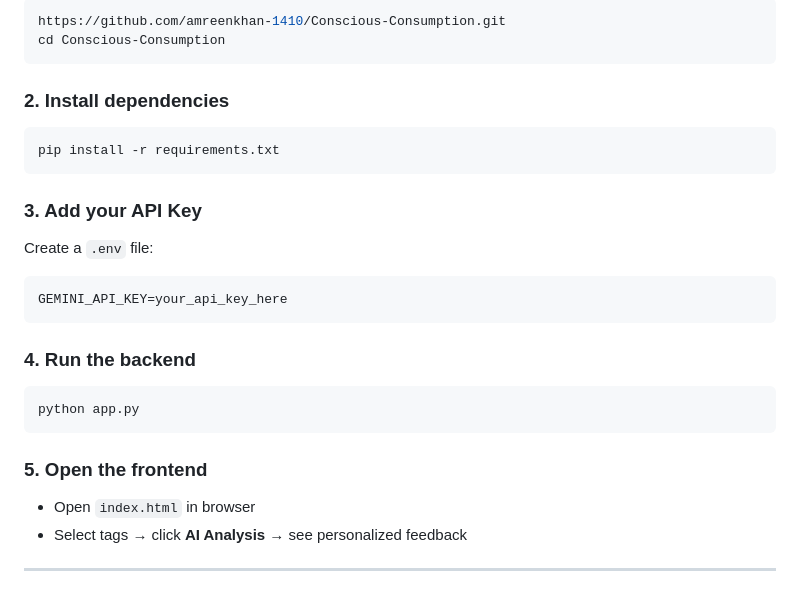
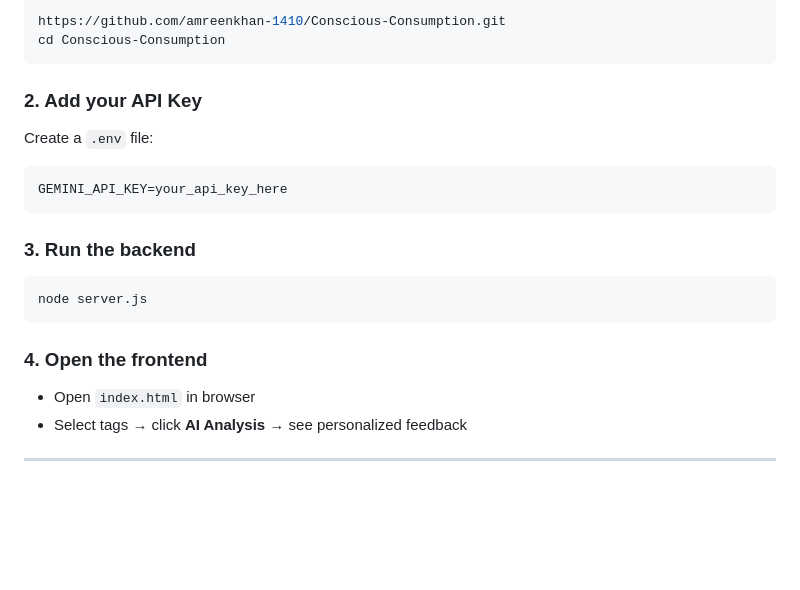
Before and after one commit to amreenkhan-1410/Conscious-Consumption, a Markdown page: README.md, the part around the change. GitHub-like rendering; blank space fills up the shorter version.

````diff
--- a/README.md
+++ b/README.md
@@ -79,13 +79,7 @@ https://github.com/amreenkhan-1410/Conscious-Consumption.git
 cd Conscious-Consumption
 ```
 
-### 2. Install dependencies
-
-```bash
-pip install -r requirements.txt
-```
-
-### 3. Add your API Key
+### 2. Add your API Key
 
 Create a `.env` file:
 
@@ -93,13 +87,13 @@ Create a `.env` file:
 GEMINI_API_KEY=your_api_key_here
 ```
 
-### 4. Run the backend
+### 3. Run the backend
 
 ```bash
-python app.py
+node server.js
 ```
 
-### 5. Open the frontend
+### 4. Open the frontend
 
 * Open `index.html` in browser
 * Select tags → click **AI Analysis** → see personalized feedback
````
